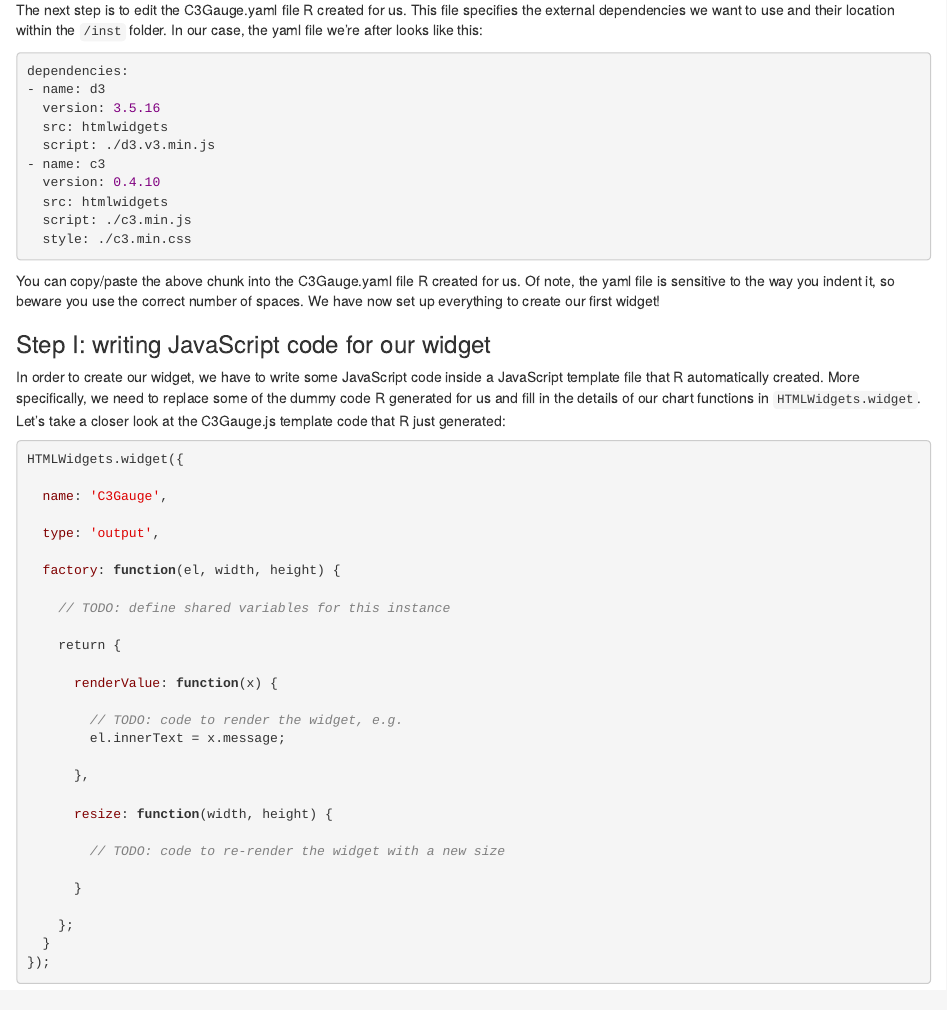
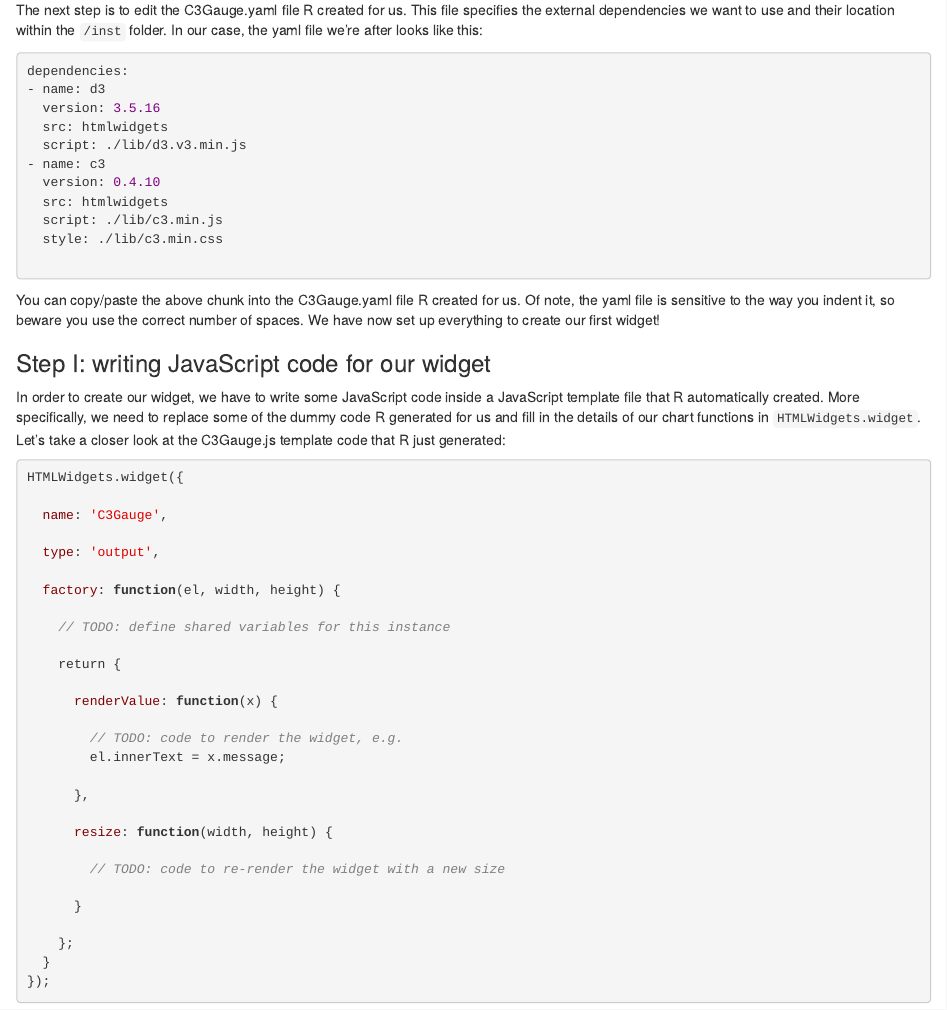
Before and after one commit to FrissAnalytics/shinyJsTutorials, an R Markdown document (tutorials/tutorial_01.Rmd): the page in a window 1100 px wide, from 11610 px down. The pictures show the output file tutorials/tutorial_01.html that the author committed with the source, opened offline.

Commit message:
updated yaml file description to include path to lib folder

````diff
--- a/tutorials/tutorial_01.Rmd
+++ b/tutorials/tutorial_01.Rmd
@@ -531,12 +531,13 @@ dependencies:
 - name: d3
   version: 3.5.16
   src: htmlwidgets
-  script: ./d3.v3.min.js
+  script: ./lib/d3.v3.min.js
 - name: c3
   version: 0.4.10
   src: htmlwidgets
-  script: ./c3.min.js
-  style: ./c3.min.css
+  script: ./lib/c3.min.js
+  style: ./lib/c3.min.css
+
 ```
 
 You can copy/paste the above chunk into the C3Gauge.yaml file R created for us. Of note, the yaml file is sensitive to the way you indent it, so beware you use the correct number of spaces. We have now set up everything to create our first widget!
````
Also changed, not shown: tutorials/tutorial_01.html.
